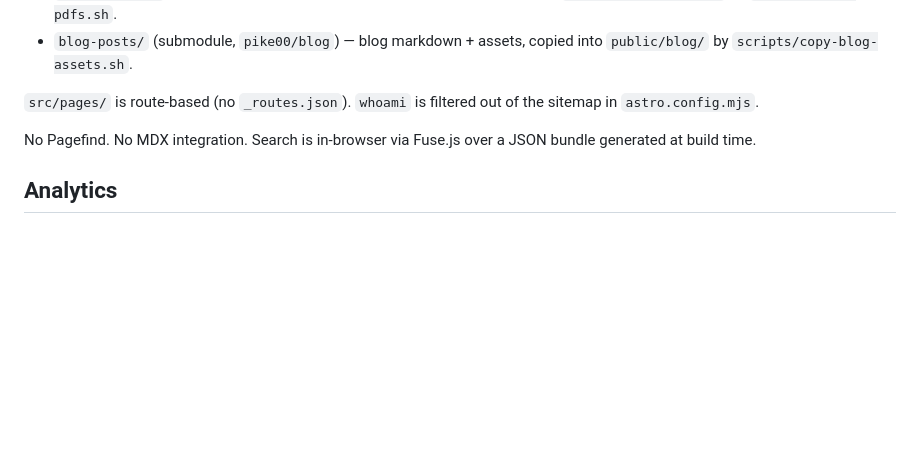
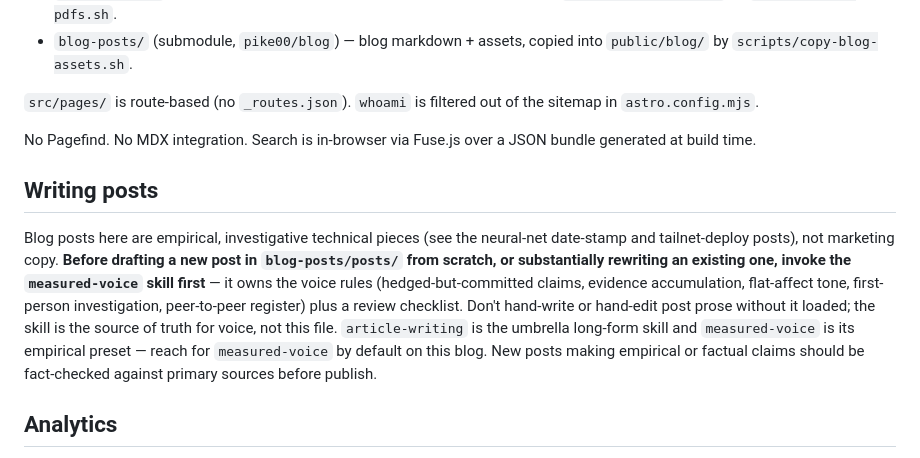
Before and after one commit to pike00/personal-site, a Markdown page: CLAUDE.md, the part around the change. Drawn GitHub-style; blank space fills up the shorter version.

Commit message:
docs: redirect blog-post authoring to the measured-voice skill

```diff
--- a/CLAUDE.md
+++ b/CLAUDE.md
@@ -130,6 +130,10 @@ just dev             # tailnet-bound, reachable from other devices
 
 No Pagefind. No MDX integration. Search is in-browser via Fuse.js over a JSON bundle generated at build time.
 
+## Writing posts
+
+Blog posts here are empirical, investigative technical pieces (see the neural-net date-stamp and tailnet-deploy posts), not marketing copy. **Before drafting a new post in `blog-posts/posts/` from scratch, or substantially rewriting an existing one, invoke the `measured-voice` skill first** — it owns the voice rules (hedged-but-committed claims, evidence accumulation, flat-affect tone, first-person investigation, peer-to-peer register) plus a review checklist. Don't hand-write or hand-edit post prose without it loaded; the skill is the source of truth for voice, not this file. `article-writing` is the umbrella long-form skill and `measured-voice` is its empirical preset — reach for `measured-voice` by default on this blog. New posts making empirical or factual claims should be fact-checked against primary sources before publish.
+
 ## Analytics
 
 Only **Umami** (self-hosted at `umami.khanpikehome.com`, homelab `apps/umami`, website ID `e195e031-845c-4950-a08b-bd4a44038ab3`) — wired in [src/layouts/BaseLayout.astro](src/layouts/BaseLayout.astro). GoatCounter was removed in commit `19819ed`. Umami runs on the same parent domain as the rest of the homelab so household-wide blocklists can't filter it selectively.
```
